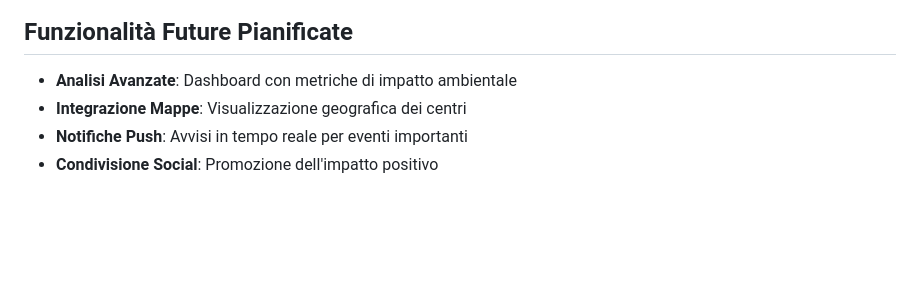
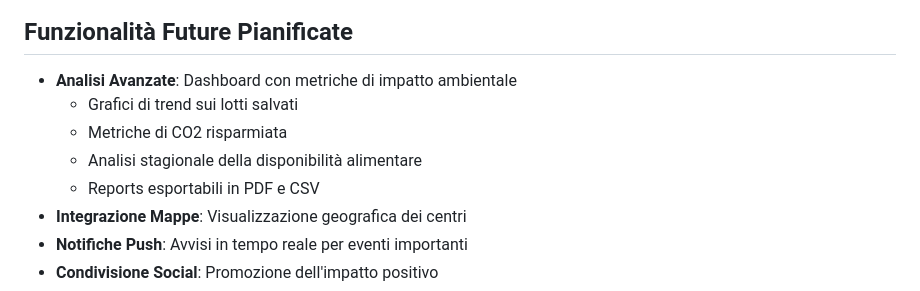
Before and after one commit to D3nny27/Refood, a Markdown page: docs/technical_overview.md, the part around the change. GitHub-like rendering; blank space fills up the shorter version.

Commit message:
Aggiunge dettagli per le statistiche avanzate

```diff
--- a/docs/technical_overview.md
+++ b/docs/technical_overview.md
@@ -200,6 +200,10 @@ Il sistema è progettato per essere facilmente scalabile e manutenibile:
 ## Funzionalità Future Pianificate
 
 - **Analisi Avanzate**: Dashboard con metriche di impatto ambientale
+  - Grafici di trend sui lotti salvati
+  - Metriche di CO2 risparmiata
+  - Analisi stagionale della disponibilità alimentare
+  - Reports esportabili in PDF e CSV
 - **Integrazione Mappe**: Visualizzazione geografica dei centri
 - **Notifiche Push**: Avvisi in tempo reale per eventi importanti
 - **Condivisione Social**: Promozione dell'impatto positivo
```
